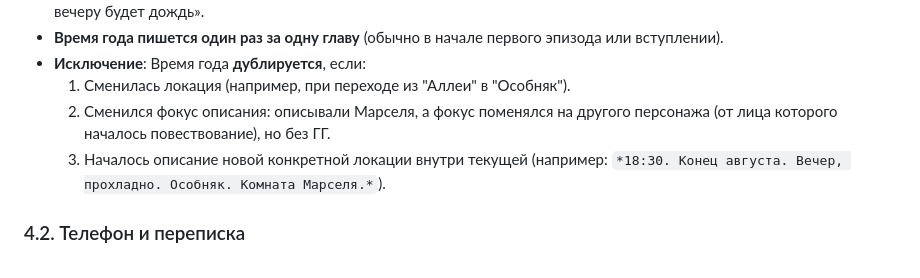
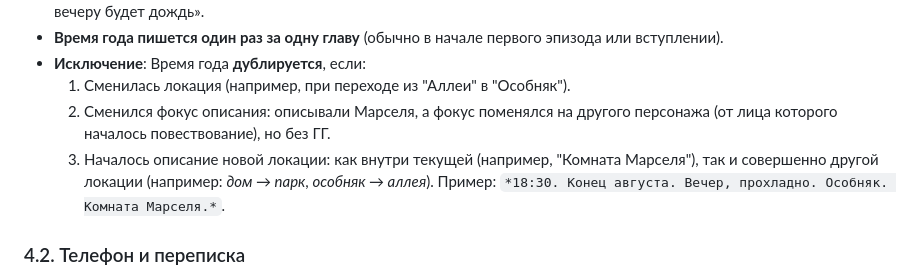
Before and after one commit to korneevnaanastasia-beep/Mars, a Markdown page: TEXT_RULES.md, the part around the change. GitHub-like rendering.

Commit message:
docs(TEXT_RULES): уточнил правило 4.1 — добавил исключение для полной смены локации (дом → парк и др.)

```diff
--- a/TEXT_RULES.md
+++ b/TEXT_RULES.md
@@ -41,7 +41,7 @@
 - **Исключение**: Время года **дублируется**, если:
   1. Сменилась локация (например, при переходе из "Аллеи" в "Особняк").
   2. Сменился фокус описания: описывали Марселя, а фокус поменялся на другого персонажа (от лица которого началось повествование), но без ГГ.
-  3. Началось описание новой конкретной локации внутри текущей (например: `*18:30. Конец августа. Вечер, прохладно. Особняк. Комната Марселя.*`).
+  3. Началось описание новой локации: как внутри текущей (например, "Комната Марселя"), так и совершенно другой локации (например: *дом → парк*, *особняк → аллея*). Пример: `*18:30. Конец августа. Вечер, прохладно. Особняк. Комната Марселя.*`.
 
 ### 4.2. Телефон и переписка
 - Временные метки в переписке должны идти строго **по возрастанию**. Нельзя сначала отправить сообщение в 18:00, а потом в 17:45.
```
